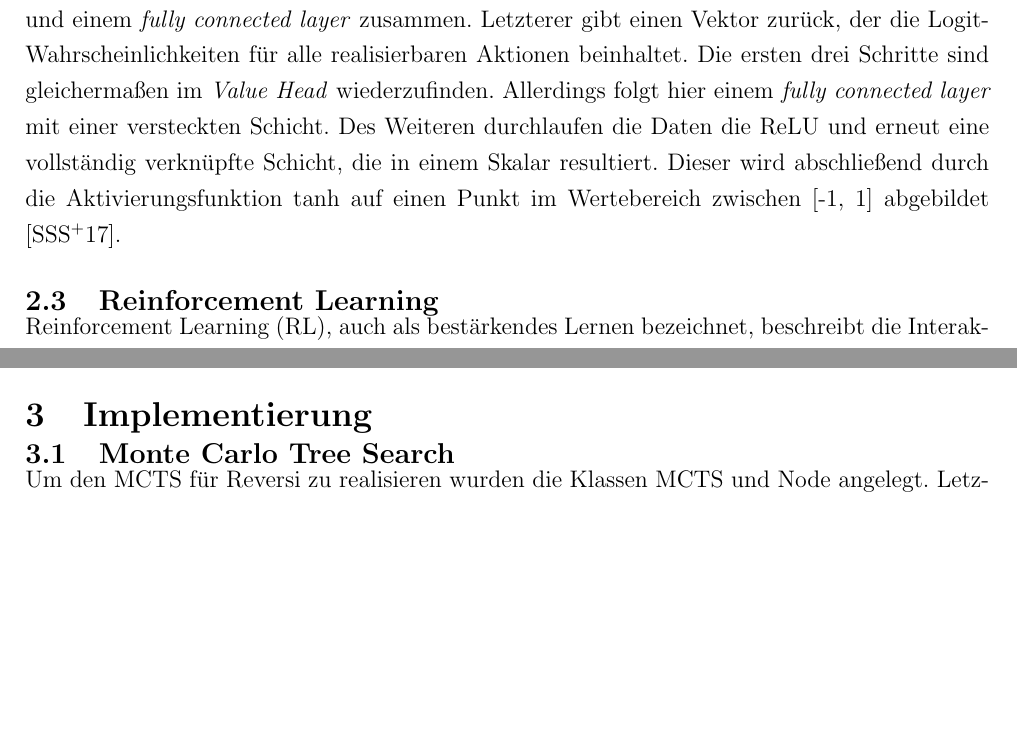
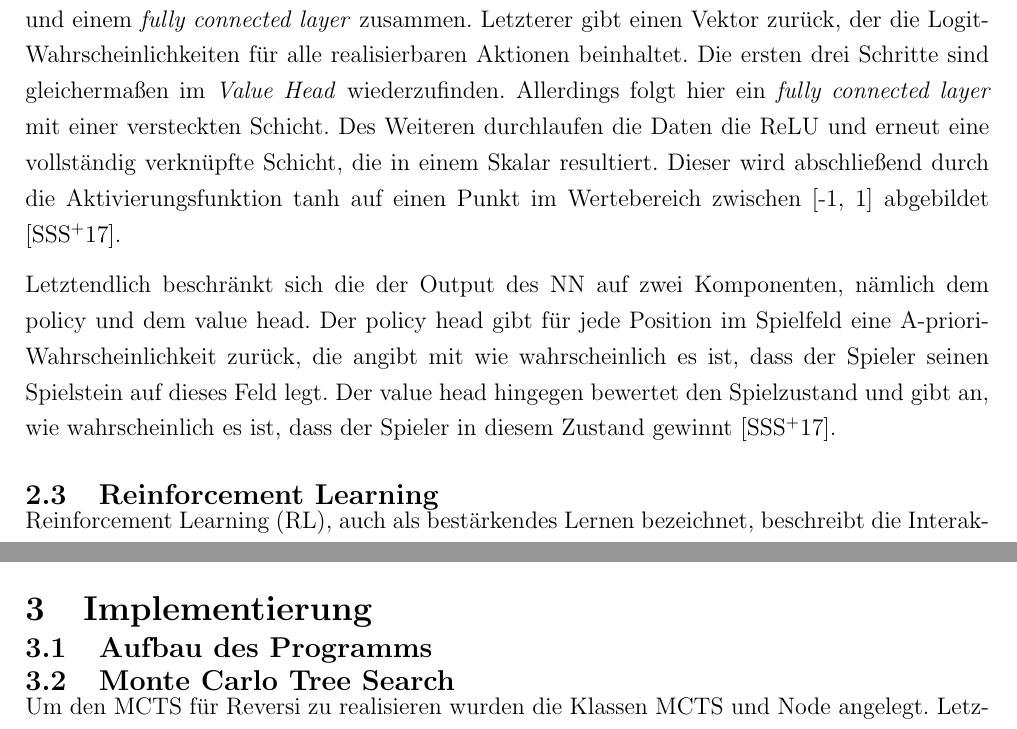
Before and after one commit to SimonHofmeister1992/HSP-Project-AlphaZero-Reversi, a LaTeX document (Documentations/Projektbericht/main.tex): two parts of pages 14 and 17 of 29, joined at a grey line, cut so that both start at the same text, the shorter picture padded with empty space. Compiled offline with pdfLaTeX.

Commit message:
supplement docu

```diff
--- a/Documentations/Projektbericht/main.tex
+++ b/Documentations/Projektbericht/main.tex
@@ -199,7 +199,9 @@ Das in AlphaGo Zero verwendete NN zeigt nachfolgenden von \cite{Silver2017} besc
 %TODO input, skip connection/residual
 Zunächst werden die Eingabedaten in einem \textit{residual block} verarbeitet. Dieser besteht aus einem \textit{convolutional block} und nachfolgend 19 oder 39 residualen Blöcken. Erst genannter führt eine Faltungsoperation mit 256 Filtern mit einem 3x3 Faltungskern und einer Schrittweite von 1 durch. Anschließend folgt die \textit{Batch Normalisation}, sowie die Aktivierung mithilfe der ReLU. Die Restblöcke verfügen ebenfalls über die drei genannten Komponenten – Faltung, Normalisierung und Aktivierung, sowie zusätzlich darauf anschließend erneut eine Faltung mit den gleichen Eigenschaften, gefolgt von der \textit{Batch Normalisation} und der Endposition der Abkürzungsmöglichkeit der Eingabedaten. Abschließend findet sich erneut die ReLU.
 Die resultierenden Daten werden an den den sogenannten \glqq{}Policy Head\grqq{}, sowie den \glqq{}Value Head\grqq{} weitergereicht. Diese beiden Komponenten sind für das Berechnen der \textit{Policy} beziehungsweise der Spielbewertung zuständig. Der \textit{Policy Head} setzt sich aus einer Faltung mit zwei Filtern mit einem 1x1 Faltungskern und einer Schrittweite von 1, einer Normalisierung, der ReLU und einem \textit{fully connected layer} zusammen. Letzterer gibt einen Vektor zurück, der die Logit-Wahrscheinlichkeiten für alle realisierbaren Aktionen beinhaltet.
-Die ersten drei Schritte sind gleichermaßen im \textit{Value Head} wiederzufinden. Allerdings folgt hier einem \textit{fully connected layer} mit einer versteckten Schicht. Des Weiteren durchlaufen die Daten die ReLU und erneut eine vollständig verknüpfte Schicht, die in einem Skalar resultiert. Dieser wird abschließend durch die Aktivierungsfunktion tanh auf einen Punkt im Wertebereich zwischen [-1, 1] abgebildet \cite{Silver2017}.
+Die ersten drei Schritte sind gleichermaßen im \textit{Value Head} wiederzufinden. Allerdings folgt hier ein \textit{fully connected layer} mit einer versteckten Schicht. Des Weiteren durchlaufen die Daten die ReLU und erneut eine vollständig verknüpfte Schicht, die in einem Skalar resultiert. Dieser wird abschließend durch die Aktivierungsfunktion tanh auf einen Punkt im Wertebereich zwischen [-1, 1] abgebildet \cite{Silver2017}.
+
+Letztendlich beschränkt sich die der Output des NN auf zwei Komponenten, nämlich dem policy und dem value head. Der policy head gibt für jede Position im Spielfeld eine A-priori-Wahrscheinlichkeit zurück, die angibt mit wie wahrscheinlich es ist, dass der Spieler seinen Spielstein auf dieses Feld legt. Der value head hingegen bewertet den Spielzustand und gibt an, wie wahrscheinlich es ist, dass der Spieler in diesem Zustand gewinnt \cite{Silver2017}.
 
 \subsection{Reinforcement Learning}
 Reinforcement Learning (RL), auch als bestärkendes Lernen bezeichnet, beschreibt die Interaktion eines Agenten mit einer konkreten Environment. Dabei stellt die Umgebung dem Agenten einen bestimmten Zustand bereit, anhand dessen er die bestmögliche Aktion auswählt, die im nächsten Schritt ausgeführt werden soll. Daraufhin wird der Zustand entsprechend modifiziert und eine Funktion berechnet, die dem Agenten eine Belohnung oder Bestrafung in Form eines positiven beziehungsweise negativen Rewards zurückliefert. Anhand iterativer Durchläufe von Lern- und Entscheidungsprozessen optimiert der Agent seine Aktionen. Dies ist in Abbildung \ref{fig:rl_agent_loop} einzusehen. Dabei wählt der Agent zunächst Aktion $a_{t}$ im Zustand $s_{t}$, was eine Änderung des Zustands der Umgebung zu $s_{t+1}$ zur Folge hat. Außerdem berechnet die Environment den Reward $r_{t}$ für die vom Agenten gewählte Aktion. Ziel in diesem Trainingsdurchlauf für den Agenten ist es, anhand der Belohnungsstrategie die Entscheidung bezüglich der besten nächsten Aktion zu stetig zu verbessern. Hierbei anzumerken ist, dass die Rewardfunktion sowohl den Zustand als auch die Aktion berücksichtigt, um einen Rückgabewert zu berechnen. Daraus folgt, dass die gleiche Aktion unterschiedlichen Ausgangszuständen in verschiedenen Belohnungswerten resultieren kann beziehungsweise sogar sollte \cite[S. 2]{Sewak2019}.
@@ -229,6 +231,9 @@ Eine weitere Verzweigung von MCTS und NN tritt bei dem Update der Parameter des
 % Kapitel: Implementierung/Umsetzung
 % ----------------------------------------------------------------------------------
 \section{Implementierung}
+
+\subsection{Aufbau des Programms}
+%TODO klassen, kommunikation etc.
 
 \subsection{Monte Carlo Tree Search}
 Um den MCTS für Reversi zu realisieren wurden die Klassen MCTS und Node angelegt. Letztere enhält zwei überladene Konstruktoren zum Anlegen von Wurzel- und Kindknoten. Ein Node enthält zusätzliche Attribute. Sowohl der Elternknoten als auch eine ArrayList vom Typ Node, die die direkten Kinder enthält, werden abgespeichert. Die Anzahl, wie oft ein Knoten besucht wurde, wird in der Variable \texttt{numVisited} hinterlegt. Außerdem gespeichert wird das Ergebnis eines simulierten Spieldurchlaufs in \texttt{simulationReward}. Der aktuelle Spielzustand, der im Playground repräsentiert wird, wird ebenfalls im Node hinterlegt. Des Weiteren wird in dem Attribut \texttt{nextPlayer} festgehalten, welcher Spieler als Nächstes an der Reihe ist und welche Züge (\texttt{nextTurns}) dieser als nächstes ausspielen kann. Für das Training werden außerdem die vom NN erhaltenen A-Priori-Wahrscheinlichkeiten abgespeichert. Dies geschieht allerdings ausschließlich, wenn der dem \texttt{Node} zugehörige \texttt{Turn} vom Agent gespielt wird.
```
Also changed, not shown: Documentations/Projektbericht/main.tex (2 more changed lines).
